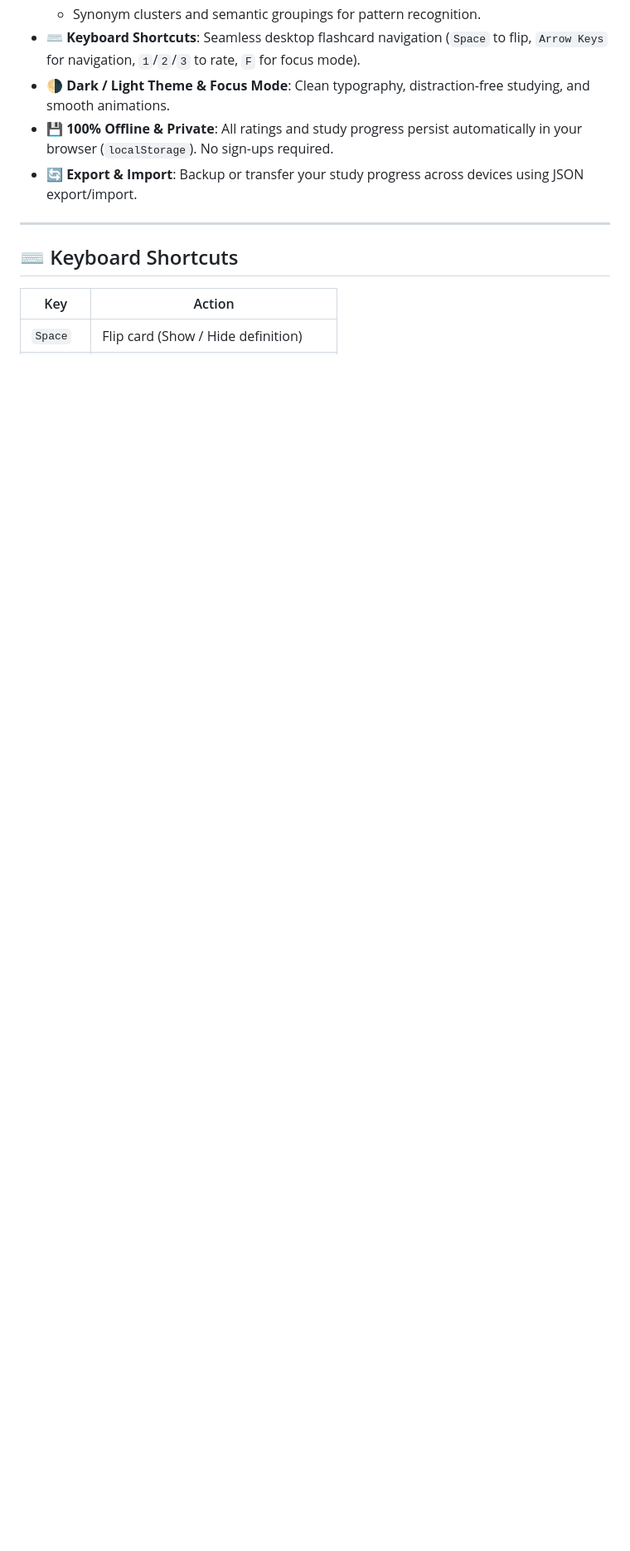
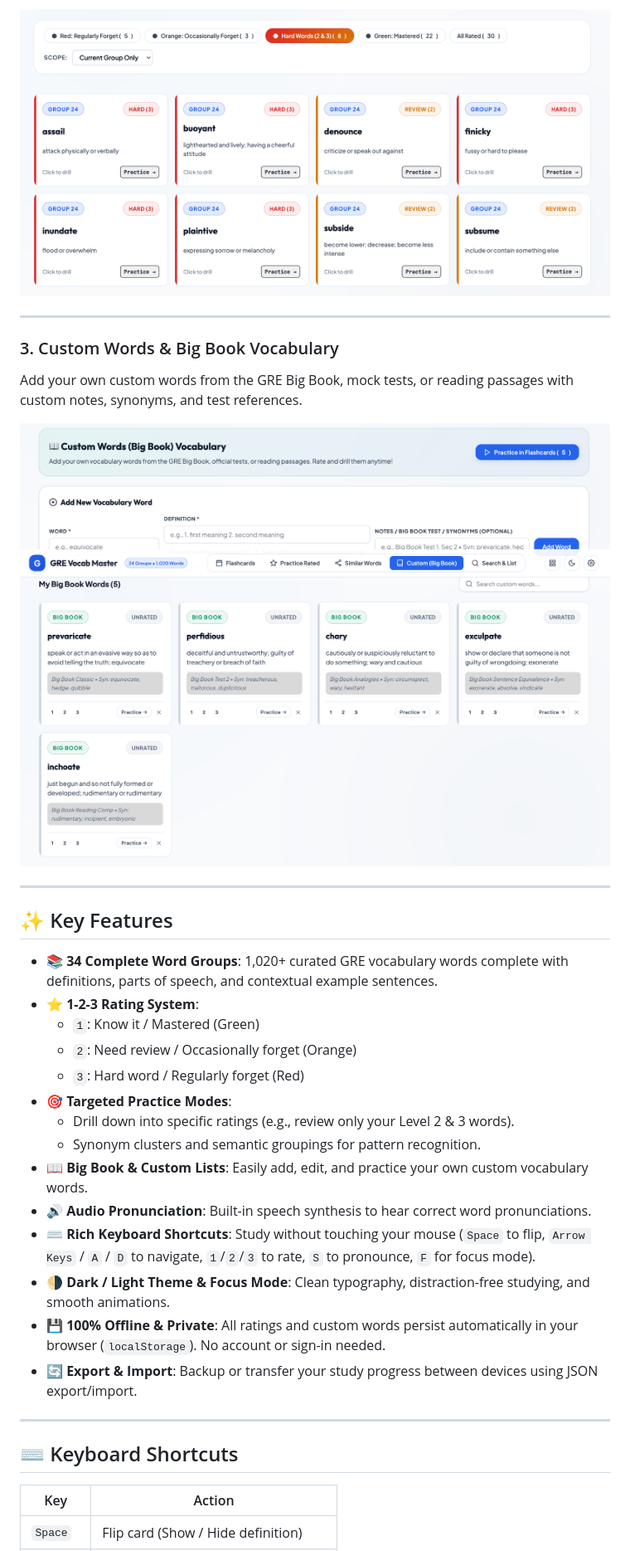
Before and after one commit to Sangameeee/GreFast, a Markdown page: README.md, the part around one of its changes. Shown at 83% size. Drawn GitHub-style; pictures changed too: images/add_feature.png (added), images/feature.png (added); blank space fills up the shorter version.

Commit message:
Update README with live URL, screenshots, and AI disclaimer

```diff
--- a/README.md
+++ b/README.md
@@ -20,8 +29,30 @@ An interactive, responsive web application for mastering all **34 Groups (1,020
+![Practice Rated Feature](images/feature.png)
+
+---
+
+### 3. Custom Words & Big Book Vocabulary
+Add your own custom words from the GRE Big Book, mock tests, or reading passages with custom notes, synonyms, and test references.
+
+![Add Custom Feature](images/add_feature.png)
+
+---
+
+## ✨ Key Features
+
+- **📚 34 Complete Word Groups**: 1,020+ curated GRE vocabulary words complete with definitions, parts of speech, and contextual example sentences.
+- **⭐ 1-2-3 Rating System**:
+  - `1`: Know it / Mastered (Green)
+  - `2`: Need review / Occasionally forget (Orange)
+  - `3`: Hard word / Regularly forget (Red)
+- **🎯 Targeted Practice Modes**:
+  - Drill down into specific ratings (e.g., review only your Level 2 & 3 words).
   - Synonym clusters and semantic groupings for pattern recognition.
-- **⌨️ Keyboard Shortcuts**: Seamless desktop flashcard navigation (`Space` to flip, `Arrow Keys` for navigation, `1`/`2`/`3` to rate, `F` for focus mode).
+- **📖 Big Book & Custom Lists**: Easily add, edit, and practice your own custom vocabulary words.
+- **🔊 Audio Pronunciation**: Built-in speech synthesis to hear correct word pronunciations.
+- **⌨️ Rich Keyboard Shortcuts**: Study without touching your mouse (`Space` to flip, `Arrow Keys` / `A` / `D` to navigate, `1`/`2`/`3` to rate, `S` to pronounce, `F` for focus mode).
 - **🌗 Dark / Light Theme & Focus Mode**: Clean typography, distraction-free studying, and smooth animations.
-- **💾 100% Offline & Private**: All ratings and study progress persist automatically in your browser (`localStorage`). No sign-ups required.
-- **🔄 Export & Import**: Backup or transfer your study progress across devices using JSON export/import.
+- **💾 100% Offline & Private**: All ratings and custom words persist automatically in your browser (`localStorage`). No account or sign-in needed.
+- **🔄 Export & Import**: Backup or transfer your study progress between devices using JSON export/import.
 
 ---
 
```
Also changed, not shown: other parts of README.md (+33 -29 lines), images/home_page.png (added).
